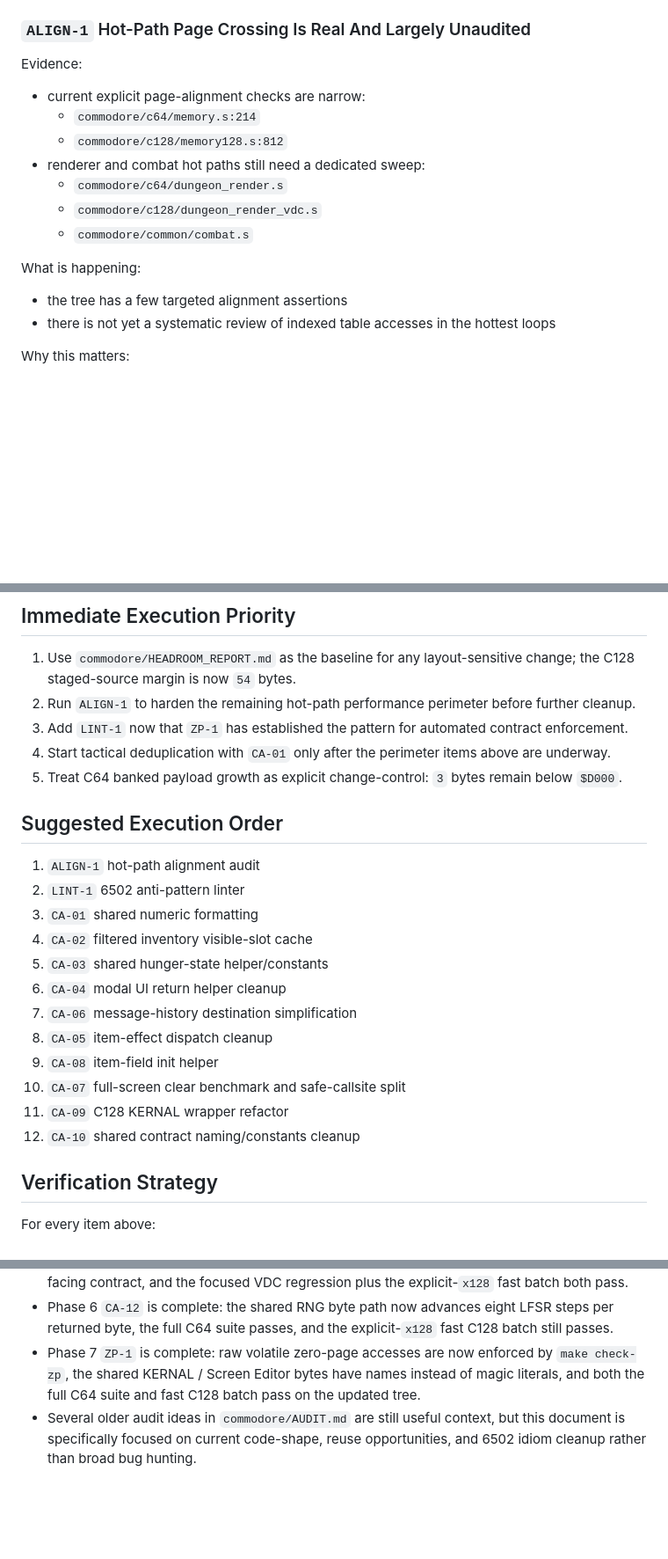
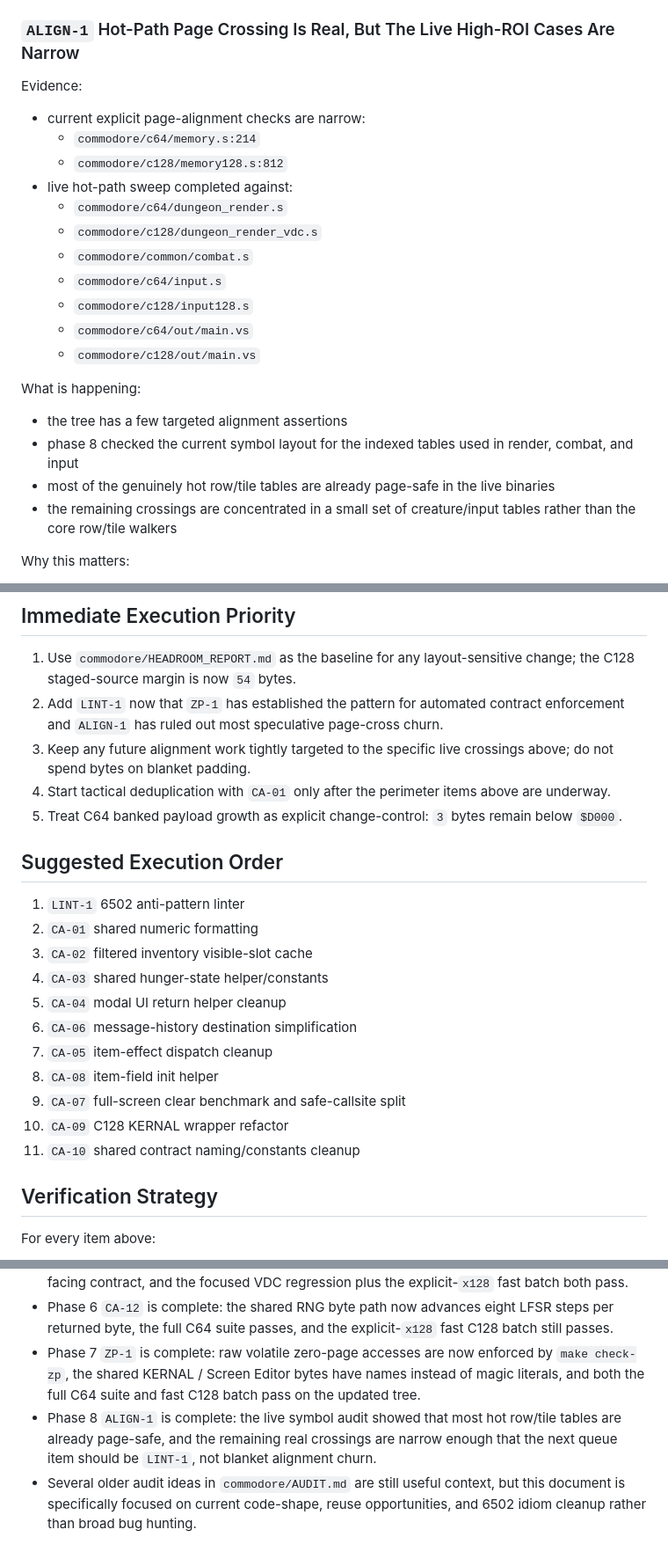
Before and after one commit to dcgibbons/moria8, a Markdown page: commodore/CODE_AUDIT.md, 3 parts joined by grey strips. Shown at 88% size. GitHub-like rendering; blank space fills up the shorter version.

```diff
--- a/commodore/CODE_AUDIT.md
+++ b/commodore/CODE_AUDIT.md
@@ -75,20 +75,26 @@ Phase 2 result:
   - C64 startup overlay to `$F000`: `44` bytes
   - C128 staged source / program image to `$E000`: `54` bytes
 
-### `ALIGN-1` Hot-Path Page Crossing Is Real And Largely Unaudited
+### `ALIGN-1` Hot-Path Page Crossing Is Real, But The Live High-ROI Cases Are Narrow
 
 Evidence:
 - current explicit page-alignment checks are narrow:
   - `commodore/c64/memory.s:214`
   - `commodore/c128/memory128.s:812`
-- renderer and combat hot paths still need a dedicated sweep:
+- live hot-path sweep completed against:
   - `commodore/c64/dungeon_render.s`
   - `commodore/c128/dungeon_render_vdc.s`
   - `commodore/common/combat.s`
+  - `commodore/c64/input.s`
+  - `commodore/c128/input128.s`
+  - `commodore/c64/out/main.vs`
+  - `commodore/c128/out/main.vs`
 
 What is happening:
 - the tree has a few targeted alignment assertions
-- there is not yet a systematic review of indexed table accesses in the hottest loops
+- phase 8 checked the current symbol layout for the indexed tables used in render, combat, and input
+- most of the genuinely hot row/tile tables are already page-safe in the live binaries
+- the remaining crossings are concentrated in a small set of creature/input tables rather than the core row/tile walkers
 
 Why this matters:
 - on 6502/8502, page crossing adds cost in exactly the loops this project runs constantly
@@ -699,25 +728,24 @@ Expected savings:
 ## Immediate Execution Priority
 
 1. Use `commodore/HEADROOM_REPORT.md` as the baseline for any layout-sensitive change; the C128 staged-source margin is now `54` bytes.
-2. Run `ALIGN-1` to harden the remaining hot-path performance perimeter before further cleanup.
-3. Add `LINT-1` now that `ZP-1` has established the pattern for automated contract enforcement.
+2. Add `LINT-1` now that `ZP-1` has established the pattern for automated contract enforcement and `ALIGN-1` has ruled out most speculative page-cross churn.
+3. Keep any future alignment work tightly targeted to the specific live crossings above; do not spend bytes on blanket padding.
 4. Start tactical deduplication with `CA-01` only after the perimeter items above are underway.
 5. Treat C64 banked payload growth as explicit change-control: `3` bytes remain below `$D000`.
 
 ## Suggested Execution Order
 
-1. `ALIGN-1` hot-path alignment audit
-2. `LINT-1` 6502 anti-pattern linter
-3. `CA-01` shared numeric formatting
-4. `CA-02` filtered inventory visible-slot cache
-5. `CA-03` shared hunger-state helper/constants
-6. `CA-04` modal UI return helper cleanup
-7. `CA-06` message-history destination simplification
-8. `CA-05` item-effect dispatch cleanup
-9. `CA-08` item-field init helper
-10. `CA-07` full-screen clear benchmark and safe-callsite split
-11. `CA-09` C128 KERNAL wrapper refactor
-12. `CA-10` shared contract naming/constants cleanup
+1. `LINT-1` 6502 anti-pattern linter
+2. `CA-01` shared numeric formatting
+3. `CA-02` filtered inventory visible-slot cache
+4. `CA-03` shared hunger-state helper/constants
+5. `CA-04` modal UI return helper cleanup
+6. `CA-06` message-history destination simplification
+7. `CA-05` item-effect dispatch cleanup
+8. `CA-08` item-field init helper
+9. `CA-07` full-screen clear benchmark and safe-callsite split
+10. `CA-09` C128 KERNAL wrapper refactor
+11. `CA-10` shared contract naming/constants cleanup
 
 ## Verification Strategy
 
@@ -741,4 +769,5 @@ For every item above:
 - Phase 5 `API-1` is complete: the public C128 VDC string/char paths now share one PETSCII-facing contract, and the focused VDC regression plus the explicit-`x128` fast batch both pass.
 - Phase 6 `CA-12` is complete: the shared RNG byte path now advances eight LFSR steps per returned byte, the full C64 suite passes, and the explicit-`x128` fast C128 batch still passes.
 - Phase 7 `ZP-1` is complete: raw volatile zero-page accesses are now enforced by `make check-zp`, the shared KERNAL / Screen Editor bytes have names instead of magic literals, and both the full C64 suite and fast C128 batch pass on the updated tree.
+- Phase 8 `ALIGN-1` is complete: the live symbol audit showed that most hot row/tile tables are already page-safe, and the remaining real crossings are narrow enough that the next queue item should be `LINT-1`, not blanket alignment churn.
 - Several older audit ideas in `commodore/AUDIT.md` are still useful context, but this document is specifically focused on current code-shape, reuse opportunities, and 6502 idiom cleanup rather than broad bug hunting.
```
Also changed, not shown: other parts of commodore/CODE_AUDIT.md (+23 -0 lines), tasks/todo.md (+60 -0 lines).
